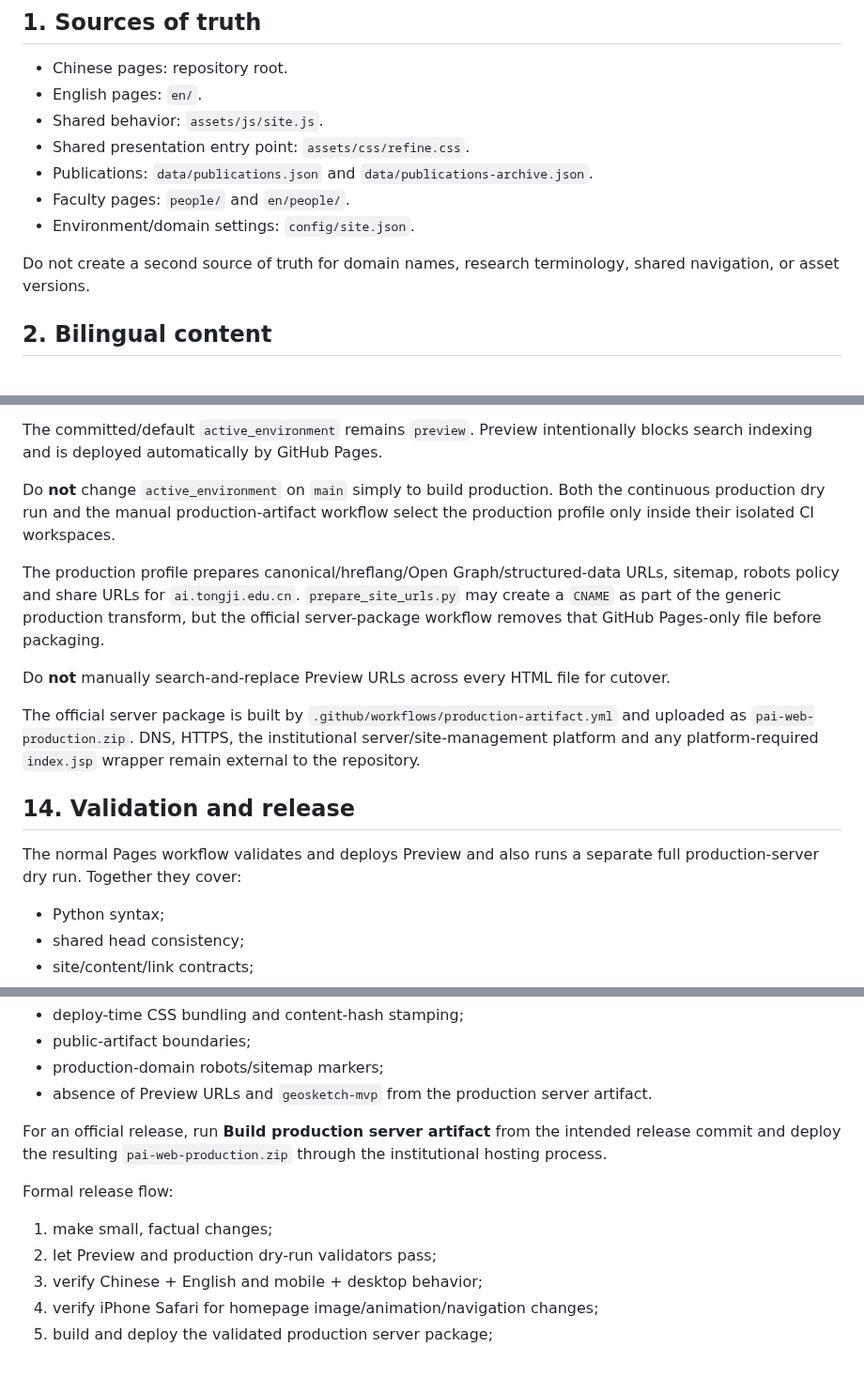
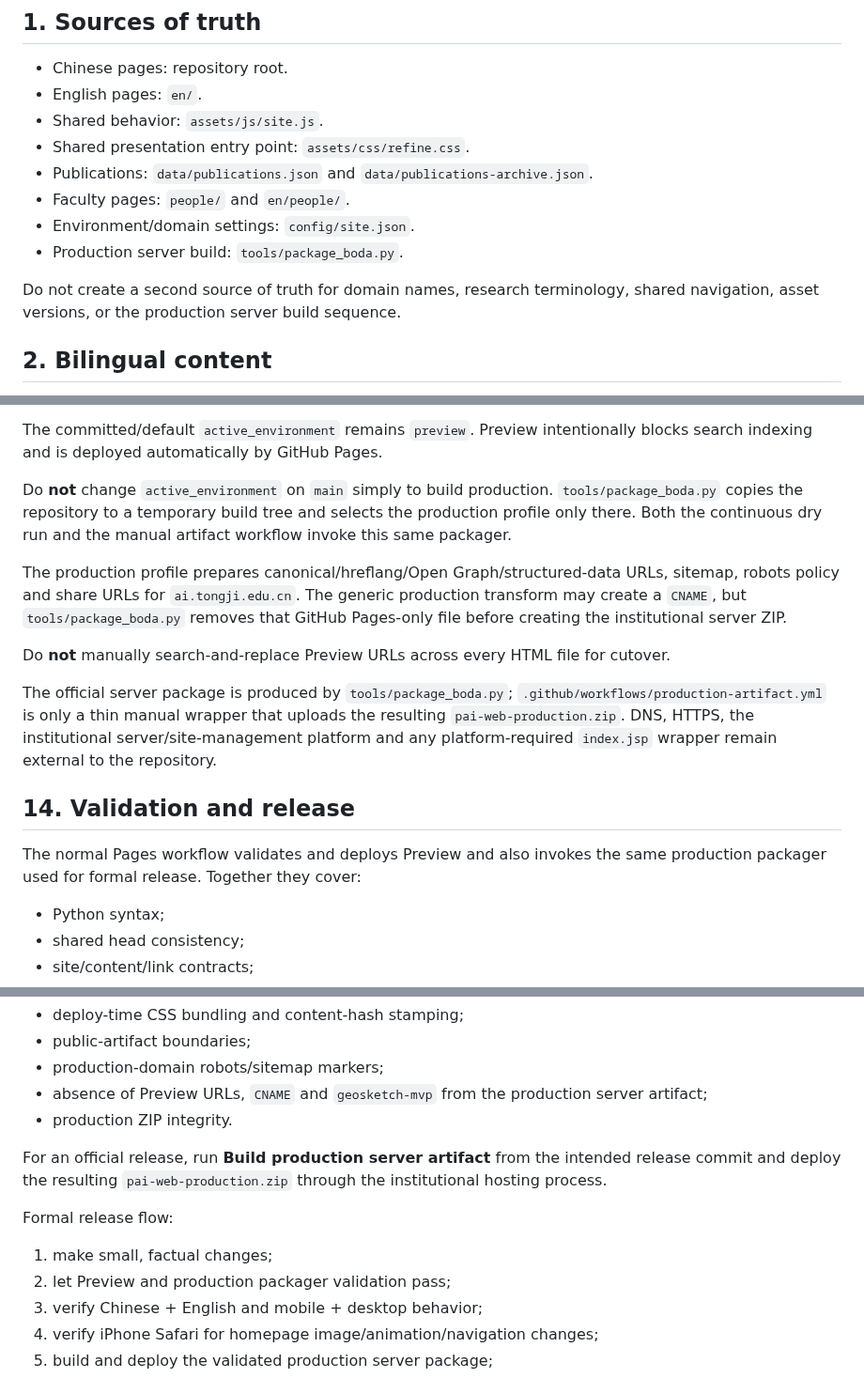
Before and after one commit to TJPAI/pai-web, a Markdown page: MAINTENANCE.md, 3 parts joined by grey strips. Shown at 94% size. Drawn GitHub-style.

Commit message:
Document production packager source of truth

```diff
--- a/MAINTENANCE.md
+++ b/MAINTENANCE.md
@@ -15,8 +15,9 @@ Engineering priority:
 - Publications: `data/publications.json` and `data/publications-archive.json`.
 - Faculty pages: `people/` and `en/people/`.
 - Environment/domain settings: `config/site.json`.
+- Production server build: `tools/package_boda.py`.
 
-Do not create a second source of truth for domain names, research terminology, shared navigation, or asset versions.
+Do not create a second source of truth for domain names, research terminology, shared navigation, asset versions, or the production server build sequence.
 
 ## 2. Bilingual content
 
@@ -157,17 +158,17 @@ Production target:
 
 The committed/default `active_environment` remains `preview`. Preview intentionally blocks search indexing and is deployed automatically by GitHub Pages.
 
-Do **not** change `active_environment` on `main` simply to build production. Both the continuous production dry run and the manual production-artifact workflow select the production profile only inside their isolated CI workspaces.
+Do **not** change `active_environment` on `main` simply to build production. `tools/package_boda.py` copies the repository to a temporary build tree and selects the production profile only there. Both the continuous dry run and the manual artifact workflow invoke this same packager.
 
-The production profile prepares canonical/hreflang/Open Graph/structured-data URLs, sitemap, robots policy and share URLs for `ai.tongji.edu.cn`. `prepare_site_urls.py` may create a `CNAME` as part of the generic production transform, but the official server-package workflow removes that GitHub Pages-only file before packaging.
+The production profile prepares canonical/hreflang/Open Graph/structured-data URLs, sitemap, robots policy and share URLs for `ai.tongji.edu.cn`. The generic production transform may create a `CNAME`, but `tools/package_boda.py` removes that GitHub Pages-only file before creating the institutional server ZIP.
 
 Do **not** manually search-and-replace Preview URLs across every HTML file for cutover.
 
-The official server package is built by `.github/workflows/production-artifact.yml` and uploaded as `pai-web-production.zip`. DNS, HTTPS, the institutional server/site-management platform and any platform-required `index.jsp` wrapper remain external to the repository.
+The official server package is produced by `tools/package_boda.py`; `.github/workflows/production-artifact.yml` is only a thin manual wrapper that uploads the resulting `pai-web-production.zip`. DNS, HTTPS, the institutional server/site-management platform and any platform-required `index.jsp` wrapper remain external to the repository.
 
 ## 14. Validation and release
 
-The normal Pages workflow validates and deploys Preview and also runs a separate full production-server dry run. Together they cover:
+The normal Pages workflow validates and deploys Preview and also invokes the same production packager used for formal release. Together they cover:
 
 - Python syntax;
 - shared head consistency;
@@ -186,14 +187,15 @@ The normal Pages workflow validates and deploys Preview and also runs a separate
 - deploy-time CSS bundling and content-hash stamping;
 - public-artifact boundaries;
 - production-domain robots/sitemap markers;
-- absence of Preview URLs and `geosketch-mvp` from the production server artifact.
+- absence of Preview URLs, `CNAME` and `geosketch-mvp` from the production server artifact;
+- production ZIP integrity.
 
 For an official release, run **Build production server artifact** from the intended release commit and deploy the resulting `pai-web-production.zip` through the institutional hosting process.
 
 Formal release flow:
 
 1. make small, factual changes;
-2. let Preview and production dry-run validators pass;
+2. let Preview and production packager validation pass;
 3. verify Chinese + English and mobile + desktop behavior;
 4. verify iPhone Safari for homepage image/animation/navigation changes;
 5. build and deploy the validated production server package;
```
Also changed, not shown: other parts of MAINTENANCE.md (+1 -1 lines).
